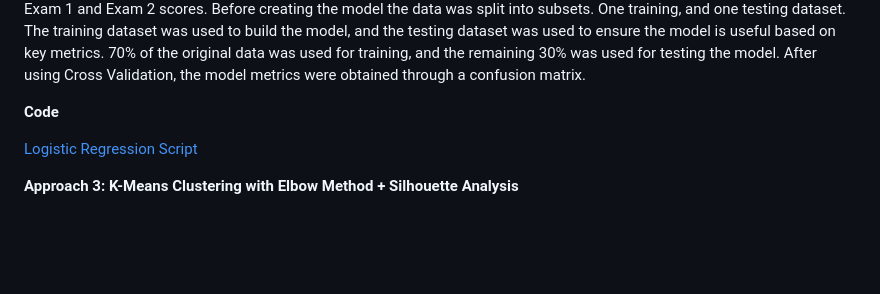
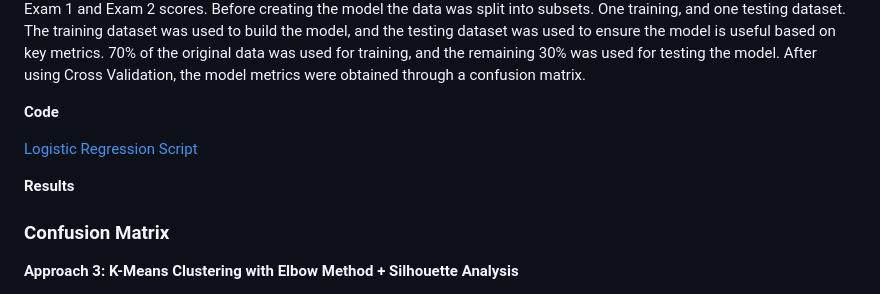
Before and after one commit to amberbcastro/Exploring-Predictive-Models-for-Student-Performance, a Markdown page: README.md, the part around the change. Drawn GitHub-style; blank space fills up the shorter version.

```diff
--- a/README.md
+++ b/README.md
@@ -169,6 +169,12 @@ Logistic Regression analyzes the relationship between a dependent categorical va
 
 [Logistic Regression Script](code/Student_Scores_Logistic_Regression.Rmd)
 
+**Results**
+
+### Confusion Matrix
+
+
+
 **Approach 3: K-Means Clustering with Elbow Method + Silhouette Analysis**
 
 K-Means looks at students’ Exam 1, Exam 2, and Exam 3 scores and tries to group them into clusters based on how similar their scores are. The algorithm starts by guessing some group centers, then moves them around until students are close to the center of their group. It lets us find natural groups, like students who did well all semester, students who improved, or students who struggled. We used the Elbow Method to decide how many clusters to look for: we run K-Means with different values of k, plot the total inertia (how tightly students are grouped) against k, and pick the k at the point where the curve bends sharply. Once we’ve chose that k, the K-Means algorithm initializes cluster centers, assigns each student to the nearest center, and then moves each center to the average of its assigned students, repeating this until assignments stabilize. Finally, we apply Silhouette Analysis—which compares how close each student is to their own cluster versus the next-closest cluster to confirm that the clusters we’ve found make sense and are not just random.
```
